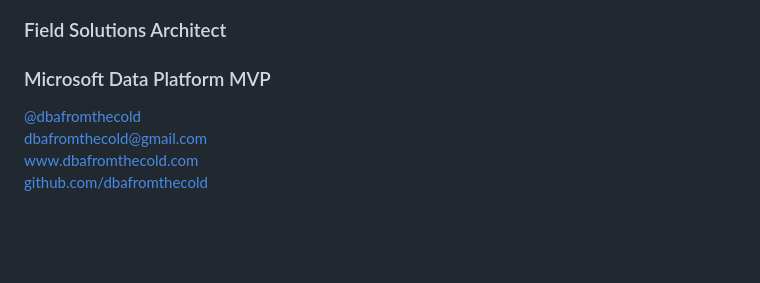
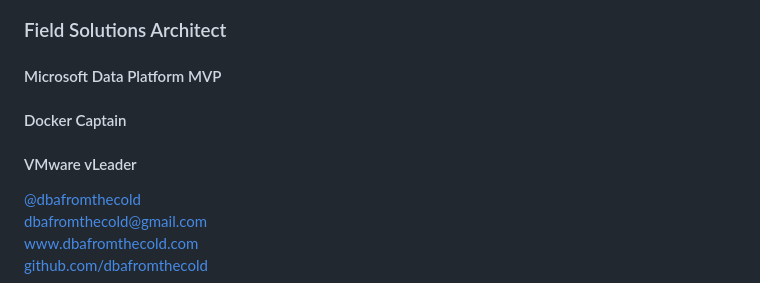
Before and after one commit to dbafromthecold/sqlserverlinux, a Markdown page: slides.md, the part around one of its changes. GitHub-like rendering; blank space fills up the shorter version.

```diff
--- a/slides.md
+++ b/slides.md
@@ -14,7 +7,9 @@
 <img src="images/apruski.jpg" style="float: right"/>
 
 ### Field Solutions Architect
-### Microsoft Data Platform MVP
+#### Microsoft Data Platform MVP
+#### Docker Captain
+#### VMware vLeader
 
 <!-- .slide: style="text-align: left;"> -->
 <i class="fab fa-twitter"></i><a href="https://twitter.com/dbafromthecold">  @dbafromthecold</a><br>
```
Also changed, not shown: other parts of slides.md (+0 -7 lines).
